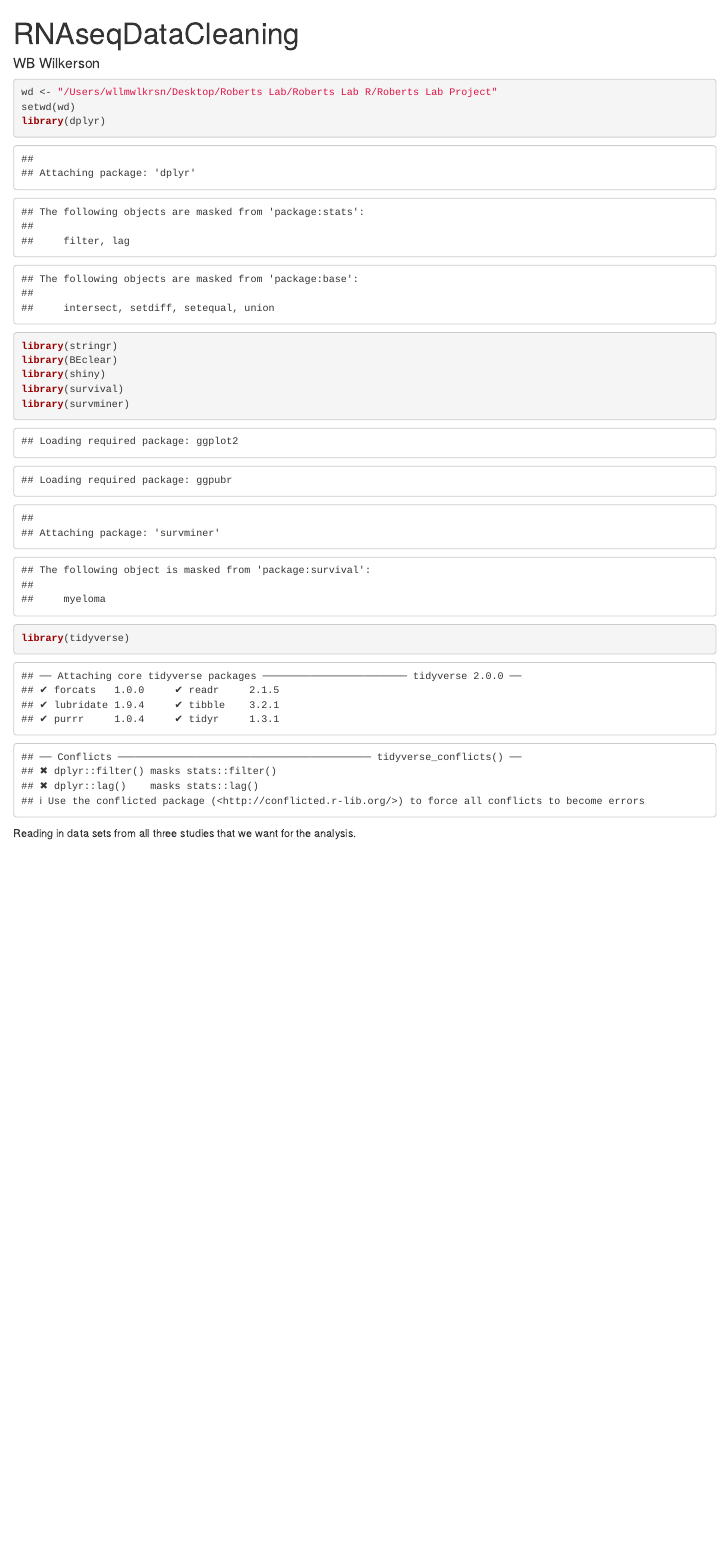
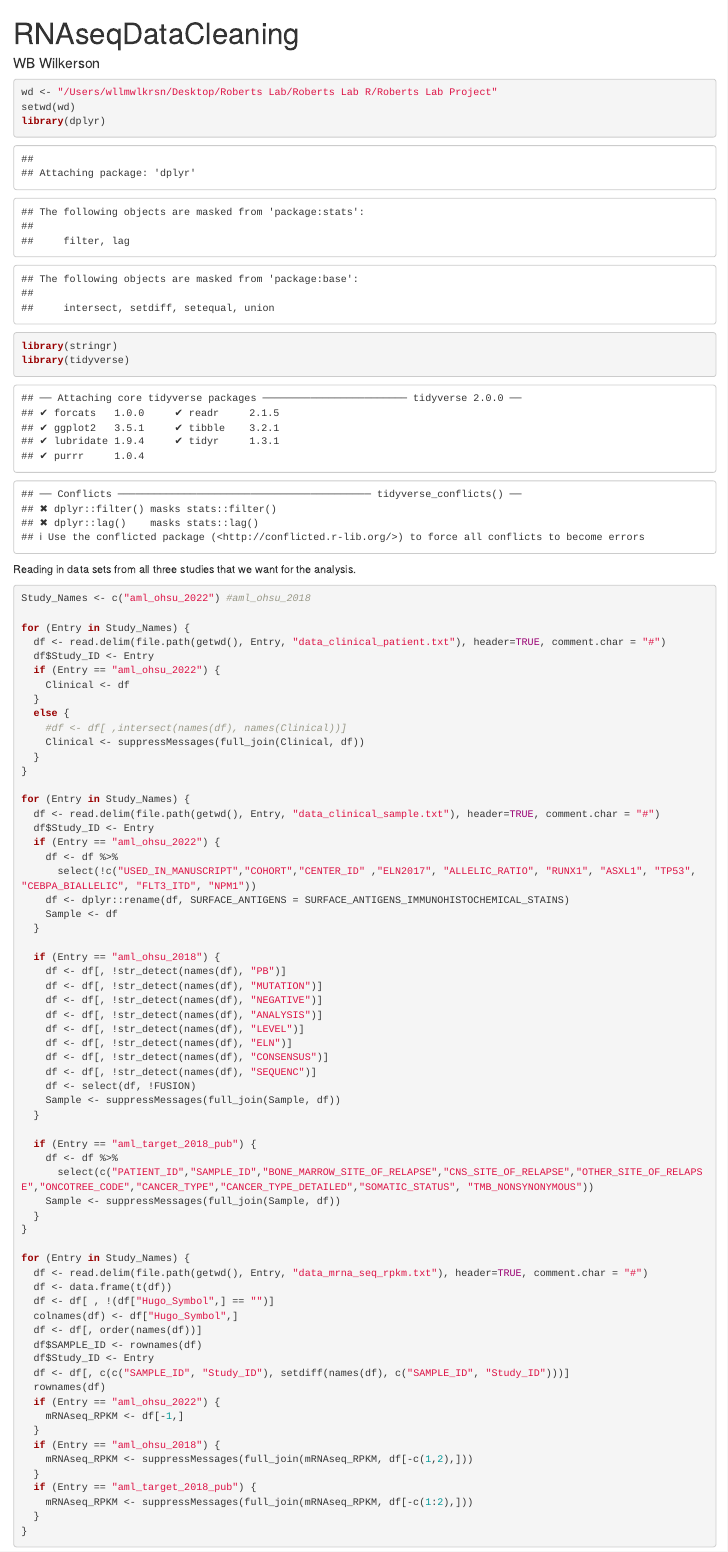
Before and after one commit to wllmwlkrsn/Roberts-Lab, an R Markdown document (RNAseqDataCleaning.Rmd): the page in a window 1100 px wide, from its top. Rendered offline with R 4.5, knitr and Pandoc, with nearby package versions; some code elsewhere in the file could not run offline.

Commit message:
Add files via upload

````diff
--- a/RNAseqDataCleaning.Rmd
+++ b/RNAseqDataCleaning.Rmd
@@ -9,10 +9,6 @@ wd <- "/Users/wllmwlkrsn/Desktop/Roberts Lab/Roberts Lab R/Roberts Lab Project"
 setwd(wd)
 library(dplyr)
 library(stringr)
-library(BEclear)
-library(shiny)
-library(survival)
-library(survminer)
 library(tidyverse)
 ```
 
````
Also changed, not shown: RNAseqDataCleaning.Rmd (1 more changed lines).
